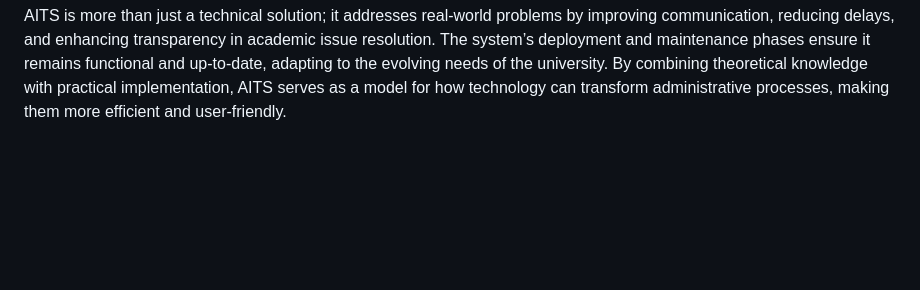
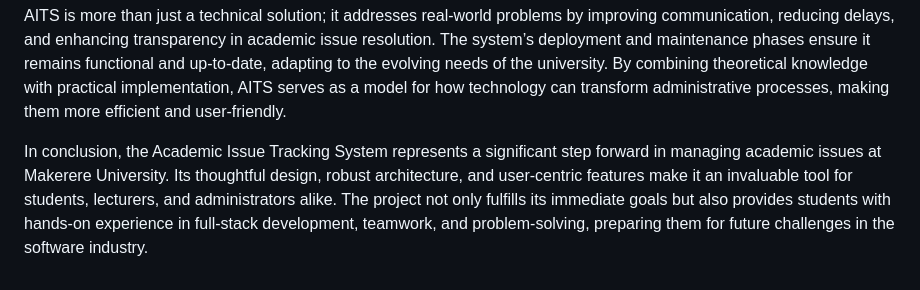
Before and after one commit to emmanuelwilliam/AITS-group-E, a Markdown page: README.md, the part around the change. Drawn GitHub-style; blank space fills up the shorter version.

```diff
--- a/README.md
+++ b/README.md
@@ -15,3 +15,5 @@ The development process emphasized best practices such as iterative progress thr
 
 
 AITS is more than just a technical solution; it addresses real-world problems by improving communication, reducing delays, and enhancing transparency in academic issue resolution. The system’s deployment and maintenance phases ensure it remains functional and up-to-date, adapting to the evolving needs of the university. By combining theoretical knowledge with practical implementation, AITS serves as a model for how technology can transform administrative processes, making them more efficient and user-friendly.
+
+In conclusion, the Academic Issue Tracking System represents a significant step forward in managing academic issues at Makerere University. Its thoughtful design, robust architecture, and user-centric features make it an invaluable tool for students, lecturers, and administrators alike. The project not only fulfills its immediate goals but also provides students with hands-on experience in full-stack development, teamwork, and problem-solving, preparing them for future challenges in the software industry.
```
